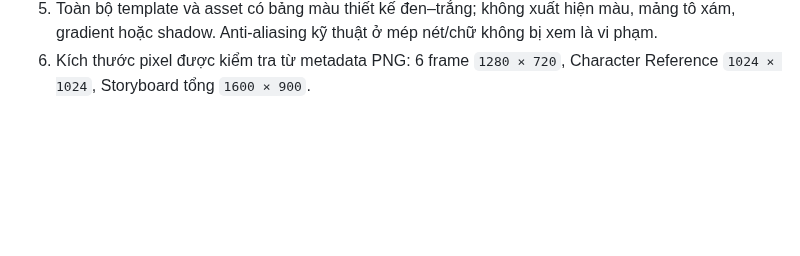
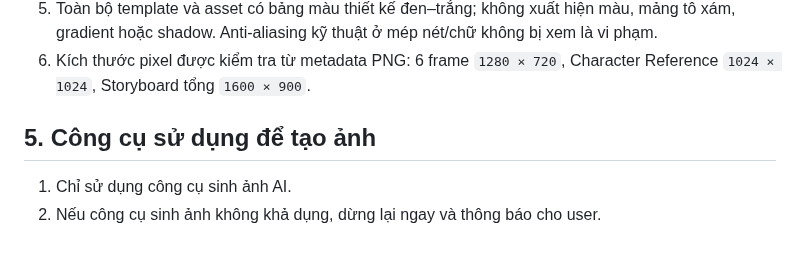
Before and after one commit to tinnguyen0706/hci-petcare, a Markdown page: rules/storyboard-rules.md, the part around one of its changes. GitHub-like rendering; blank space fills up the shorter version.

Commit message:
feat: add acceptance criteria and image generation tool guidelines to storyboard rules

```diff
--- a/rules/storyboard-rules.md
+++ b/rules/storyboard-rules.md
@@ -82,3 +83,8 @@ Một Storyboard chỉ được nghiệm thu đạt chuẩn khi đáp ứng đ
 4. `storyboard.png` đã được mở và kiểm tra trực quan; đủ 6 frame, đúng thứ tự, chữ đọc được, không bị cắt hình, caption hoặc viền.
 5. Toàn bộ template và asset có bảng màu thiết kế đen–trắng; không xuất hiện màu, mảng tô xám, gradient hoặc shadow. Anti-aliasing kỹ thuật ở mép nét/chữ không bị xem là vi phạm.
 6. Kích thước pixel được kiểm tra từ metadata PNG: 6 frame `1280 × 720`, Character Reference `1024 × 1024`, Storyboard tổng `1600 × 900`.
+
+## 5. Công cụ sử dụng để tạo ảnh
+
+1. Chỉ sử dụng công cụ sinh ảnh AI.
+2. Nếu công cụ sinh ảnh không khả dụng, dừng lại ngay và thông báo cho user.
```
Also changed, not shown: other parts of rules/storyboard-rules.md (+1 -0 lines).
